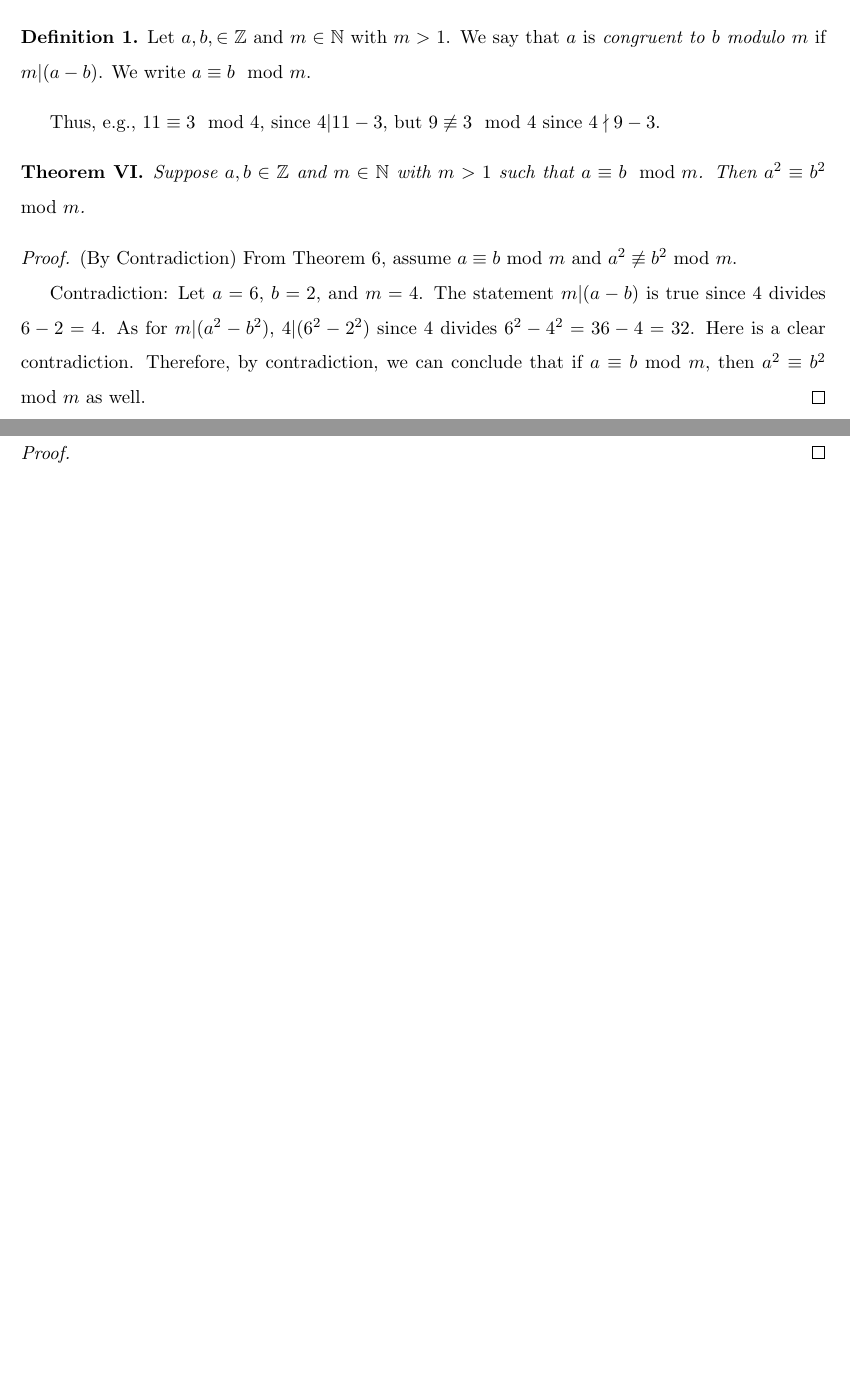
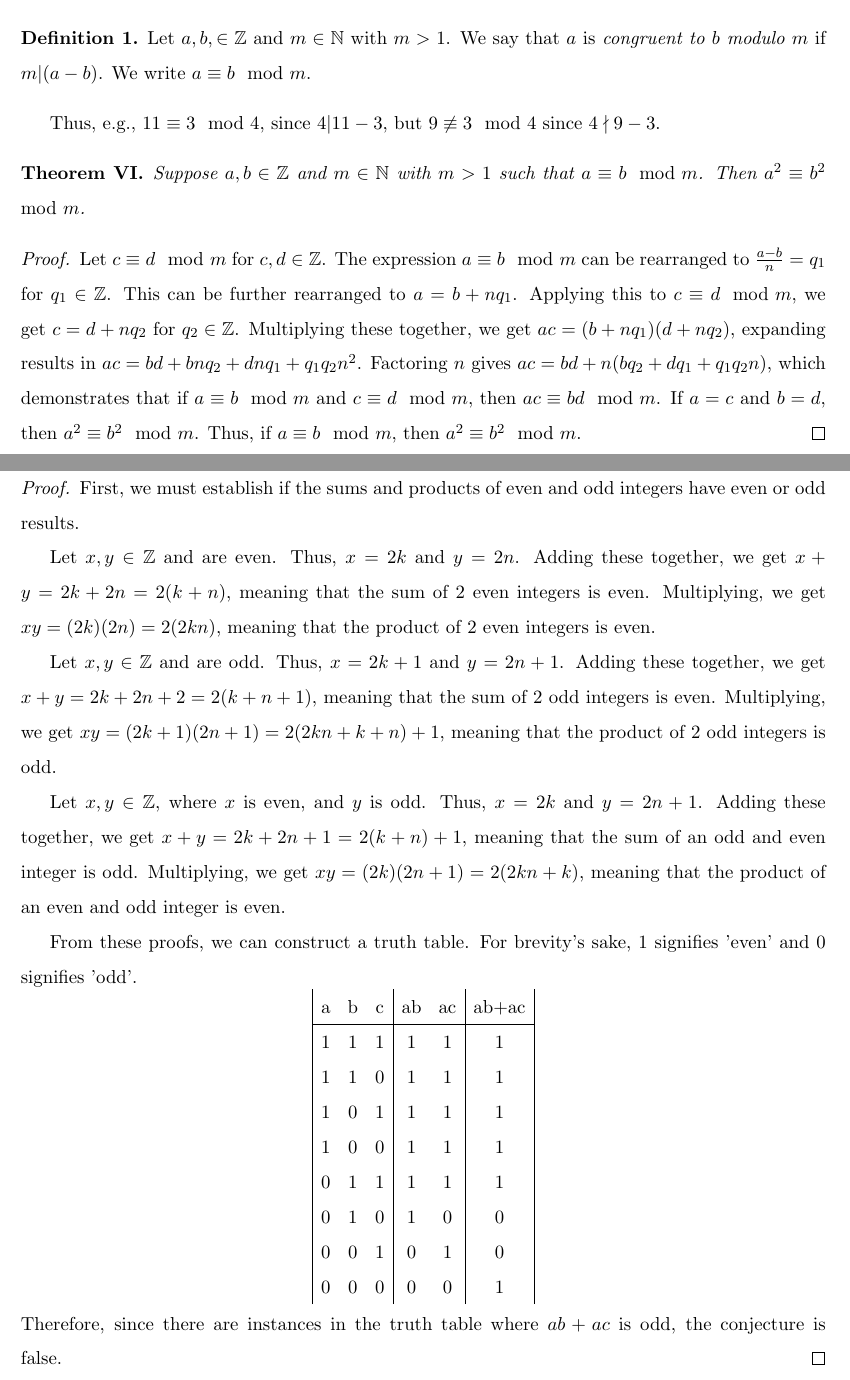
Before and after one commit to LafeWessel/MATH_212_Portfolio, a LaTeX document (m212-portfolio.tex): two parts of pages 13 and 14 of 15 before the commit and two parts of pages 13 and 14 of 16 after it, joined at a grey line, cut so that both start at the same text, the shorter picture padded with empty space. Compiled offline with pdfLaTeX.

Commit message:
Reworked Conjecture 6 and completed Conjecture 7

```diff
--- a/m212-portfolio.tex
+++ b/m212-portfolio.tex
@@ -384,9 +384,7 @@ Thus, e.g., $11\equiv 3\mod 4$, since $4|11-3$, but $9\not\equiv 3\mod 4$ since
 \end{theorem}
 
 \begin{proof}
-(By Contradiction) From Theorem 6, assume $a \equiv b$ mod $m$ and $a^2 \not \equiv b^2$ mod $m$.
-
-Contradiction: Let $a=6$, $b=2$, and $m=4$. The statement $m|(a-b)$ is true since $4$ divides $6-2=4$. As for $m|(a^2-b^2)$, $4|(6^2-2^2)$ since $4$ divides $6^2-4^2=36-4=32$. Here is a clear contradiction. Therefore, by contradiction, we can conclude that if $a \equiv b$ mod $m$, then $a^2 \equiv b^2$ mod $m$ as well.
+Let $c \equiv d \mod m$ for $c,d \in \Z$. The expression $a \equiv b \mod m$ can be rearranged to $\frac{a-b}{n} = q_1$ for $q_1 \in \Z$. This can be further rearranged to $a = b +nq_1$. Applying this to $c \equiv d \mod m$, we get $c = d +nq_2$ for $q_2 \in \Z$. Multiplying these together, we get $ac = (b +nq_1)(d+nq_2)$, expanding results in $ac = bd +bnq_2 + dnq_1 + q_1q_2n^2$. Factoring $n$ gives $ac = bd + n(bq_2 + dq_1 + q_1q_2n)$, which demonstrates that if $a \equiv b \mod m$ and $c \equiv d \mod m$, then $ ac \equiv bd \mod m$. If $a=c$ and $b=d$, then $a^2 \equiv b^2  \mod m$. Thus, if $a \equiv b \mod m$, then $a^2 \equiv b^2 \mod m$.
 \end{proof}
 
 \clearpage
@@ -397,7 +395,30 @@ Contradiction: Let $a=6$, $b=2$, and $m=4$. The statement $m|(a-b)$ is true sinc
 \end{conjecture}
 
 \begin{proof}
+First, we must establish if the sums and products of even and odd integers have even or odd results.
 
+Let $x,y \in \Z$ and are even. Thus, $x = 2k$ and $y =2n$. Adding these together, we get $x+y = 2k + 2n = 2(k +n)$, meaning that the sum of 2 even integers is even. Multiplying, we get $xy=(2k)(2n)=2(2kn)$, meaning that the product of 2 even integers is even.
+
+Let $x,y \in \Z$ and are odd. Thus, $x=2k+1$ and $y=2n+1$. Adding these together, we get $x+y = 2k+2n+2=2(k+n+1)$, meaning that the sum of 2 odd integers is even. Multiplying, we get $xy = (2k+1)(2n+1) = 2(2kn +k +n) + 1$, meaning that the product of 2 odd integers is odd.
+
+Let $x,y \in \Z$, where $x$ is even, and $y$ is odd. Thus, $x=2k$ and $y=2n+1$. Adding these together, we get $x+y=2k+2n+1 = 2(k+n)+1$, meaning that the sum of an odd and even integer is odd. Multiplying, we get $xy=(2k)(2n+1)=2(2kn+k)$, meaning that the product of an even and odd integer is even.
+
+From these proofs, we can construct a truth table. For brevity's sake, $1$ signifies 'even' and $0$ signifies 'odd'.
+\begin{displaymath}
+\begin{array}{|c c c| c c| c|}
+$a$ & $b$ & $c$ & $ab$ & $ac$ & $ab+ac$\\
+\hline
+1 & 1 & 1 & 1 & 1 & 1\\
+1 & 1 & 0 & 1 & 1 & 1\\
+1 & 0 & 1 & 1 & 1 & 1\\
+1 & 0 & 0 & 1 & 1 & 1\\
+0 & 1 & 1 & 1 & 1 & 1\\
+0 & 1 & 0 & 1 & 0 & 0\\
+0 & 0 & 1 & 0 & 1 & 0\\
+0 & 0 & 0 & 0 & 0 & 1
+\end{array}
+\end{displaymath}
+Therefore, since there are instances in the truth table where $ab+ac$ is odd, the conjecture is false.
 \end{proof}
 
 \clearpage
```
Also changed, not shown: m212-portfolio.pdf, m212-portfolio.tex (2 more changed lines), 3 other files.
